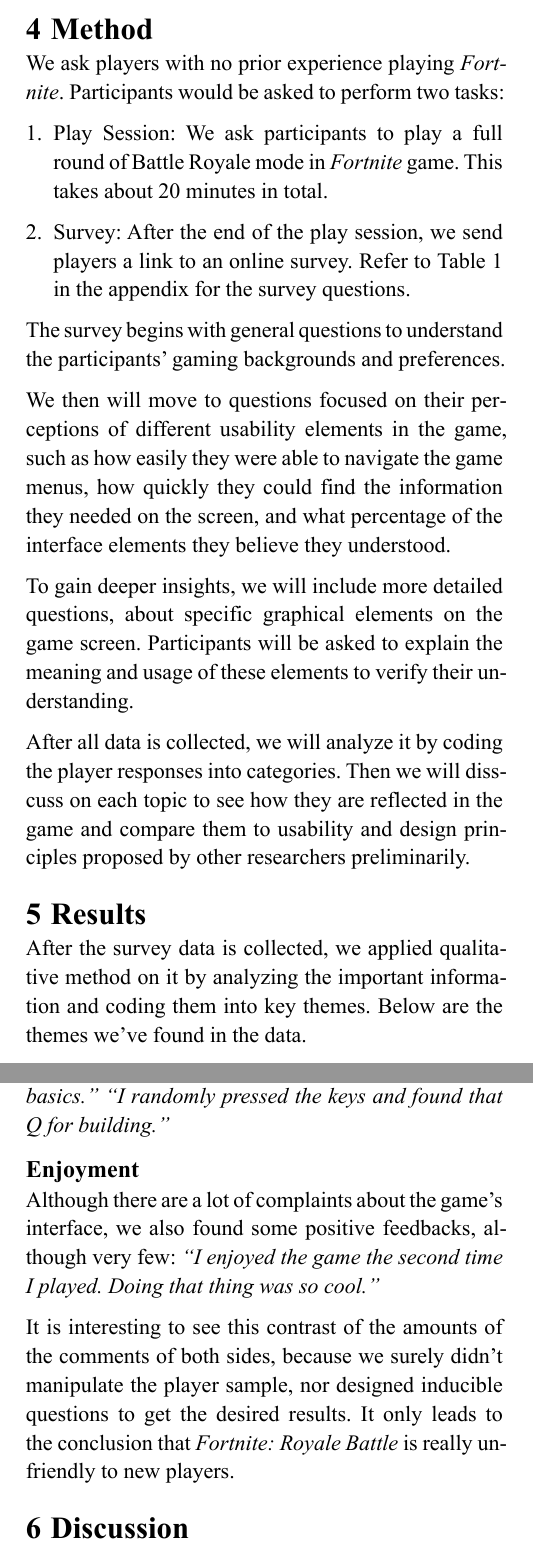
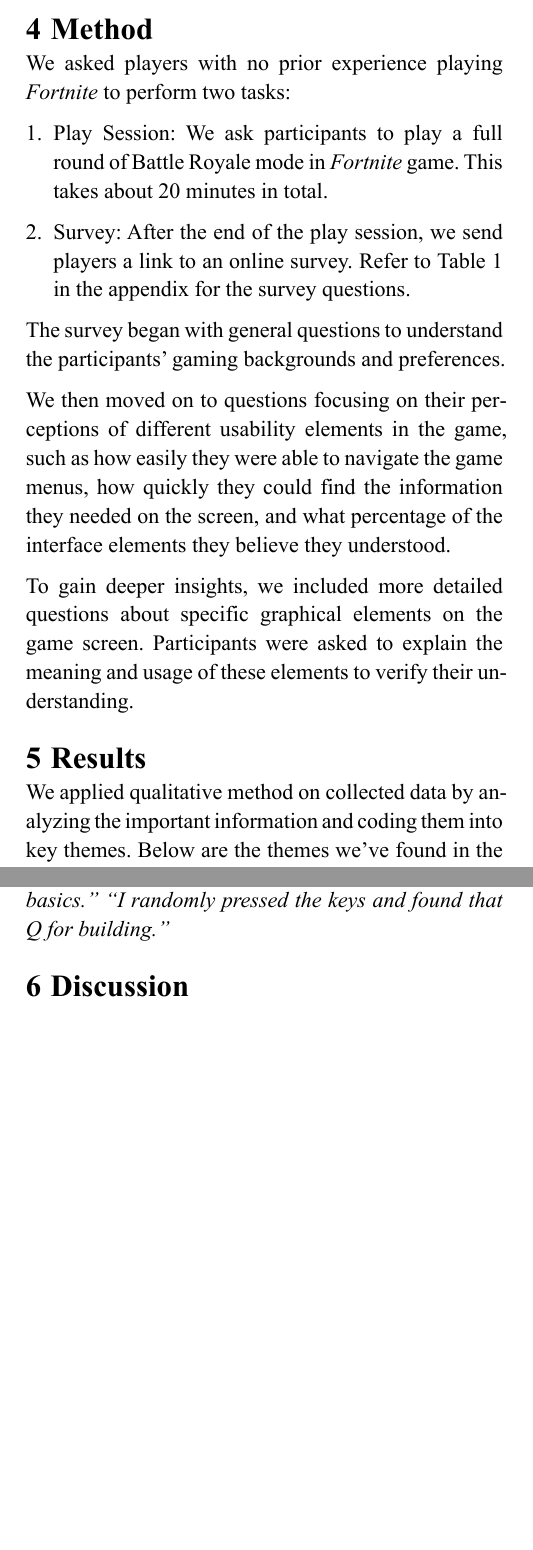
Before and after one commit to Nianyi-GSND-Projects/GSND-5130-GP2, a Typst document (Thesis/Thesis.typ): two parts of the columns of pages 2 and 3 of 6, joined at a grey line, cut so that both start at the same text, the shorter picture padded with empty space. The pictures show the PDF file Thesis/Thesis.pdf that the author committed with the source.

Commit message:
Fix language, remove the "enjoyment" paragraph from the results section

```diff
--- a/Thesis/Thesis.typ
+++ b/Thesis/Thesis.typ
@@ -62,4 +62,3 @@
 		The 2017 video game _Fortnite_ developed by _Epic Games_ is one of the most popular battle royale game across the globe.
 		Albeit widely receiving positive reviews, there are players complaining about the game's graphical interface.
 		To investigate what gives the players bad experience, we conducted a usability research targeting on new players to this game.
-		The players would be asked to play the game for a short time, then take surveys to reflect their experience about the game's graphical interface.
@@ -133,7 +128,6 @@ Therefore in this research, we will use these previously proposed heuristics and
 = Method
 
-We ask players with no prior experience playing _Fortnite_.
-Participants would be asked to perform two tasks:
+We asked players with no prior experience playing _Fortnite_ to perform two tasks:
 
 + Play Session:
 	We ask participants to play a full round of Battle Royale mode in _Fortnite_ game. This takes about 20 minutes in total.
@@ -142,19 +136,17 @@ Participants would be asked to perform two tasks:
 	After the end of the play session, we send players a link to an online survey.
 	Refer to @table:survey-questions in the appendix for the survey questions.
 
-The survey begins with general questions to understand the participants' gaming backgrounds and preferences.
+The survey began with general questions to understand the participants' gaming backgrounds and preferences.
 
-We then will move to questions focused on their perceptions of different usability elements in the game, such as how easily they were able to navigate the game menus, how quickly they could find the information they needed on the screen, and what percentage of the interface elements they believe they understood.
+We then moved on to questions focusing on their perceptions of different usability elements in the game, such as how easily they were able to navigate the game menus, how quickly they could find the information they needed on the screen, and what percentage of the interface elements they believe they understood.
 
-To gain deeper insights, we will include more detailed questions,
-about specific graphical elements on the game screen. Participants will be asked to explain the meaning and usage of these elements to verify their understanding.
-
-After all data is collected, we will analyze it by coding the player responses into categories.
-Then we will disscuss on each topic to see how they are reflected in the game and compare them to usability and design principles proposed by other researchers preliminarily.
+To gain deeper insights, we included more detailed questions
+about specific graphical elements on the game screen.
+Participants were asked to explain the meaning and usage of these elements to verify their understanding.
 
 = Results
 
-After the survey data is collected, we applied qualitative method on it by analyzing the important information and coding them into key themes.
+We applied qualitative method on collected data by analyzing the important information and coding them into key themes.
 Below are the themes we've found in the data.
 
 #show quote: set text(style: "italic")
@@ -210,14 +202,6 @@ It is supposed to be serving for players to build architectures to protect thems
 So either a player couldn't have a chance to find it at all, or they might experience great difficulties on figuring it out.
 #quote[To learn the building mechanics, I relied on a mix of trial and error and watching a few quick tutorials that explained the basics.]
 #quote[I randomly pressed the keys and found that Q for building.]
-
-== Enjoyment
-
-Although there are a lot of complaints about the game's interface, we also found some positive feedbacks, although very few:
-#quote[I enjoyed the game the second time I played. Doing that thing was so cool.]
-
-It is interesting to see this contrast of the amounts of the comments of both sides, because we surely didn't manipulate the player sample, nor designed inducible questions to get the desired results.
-It only leads to the conclusion that _Fortnite: Royale Battle_ is really unfriendly to new players.
 
 = Discussion
 
```
Also changed, not shown: Thesis/Thesis.pdf, Thesis/Thesis.typ (10 more changed lines).
